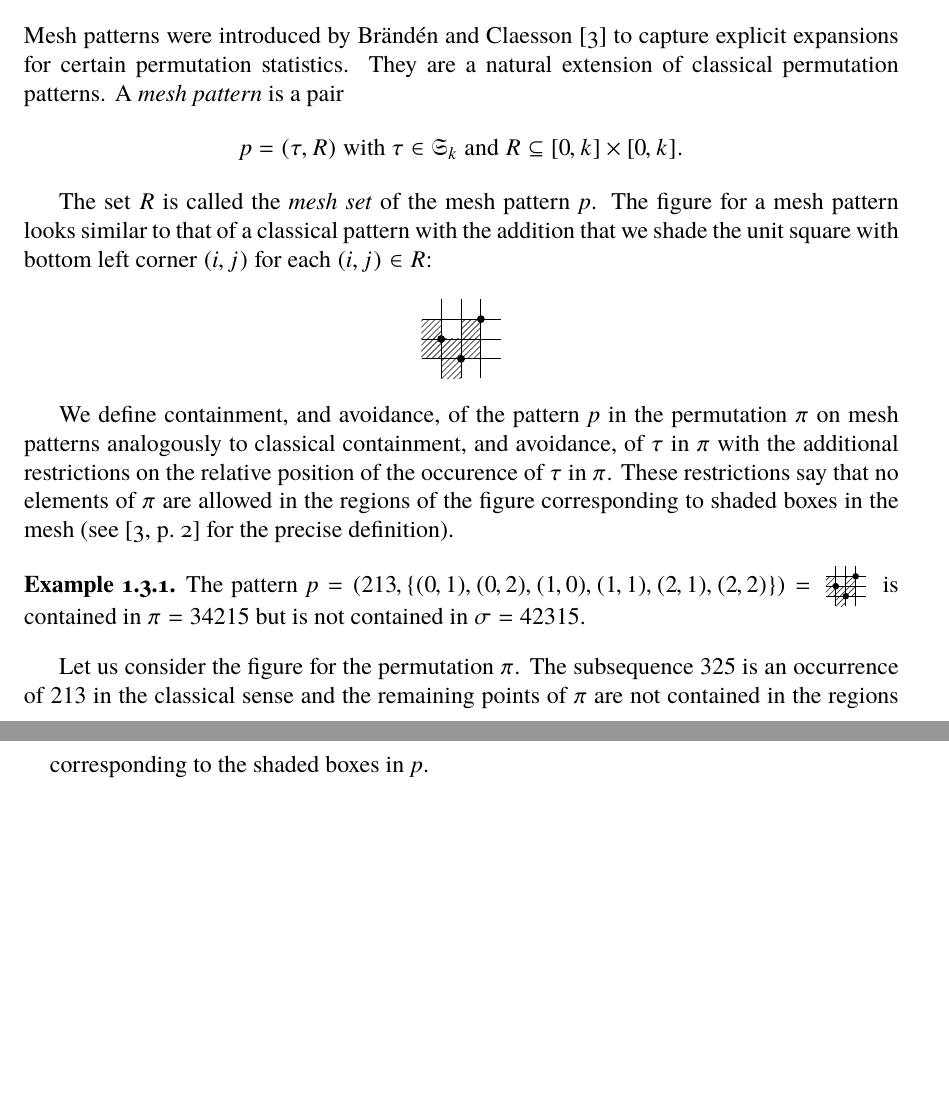
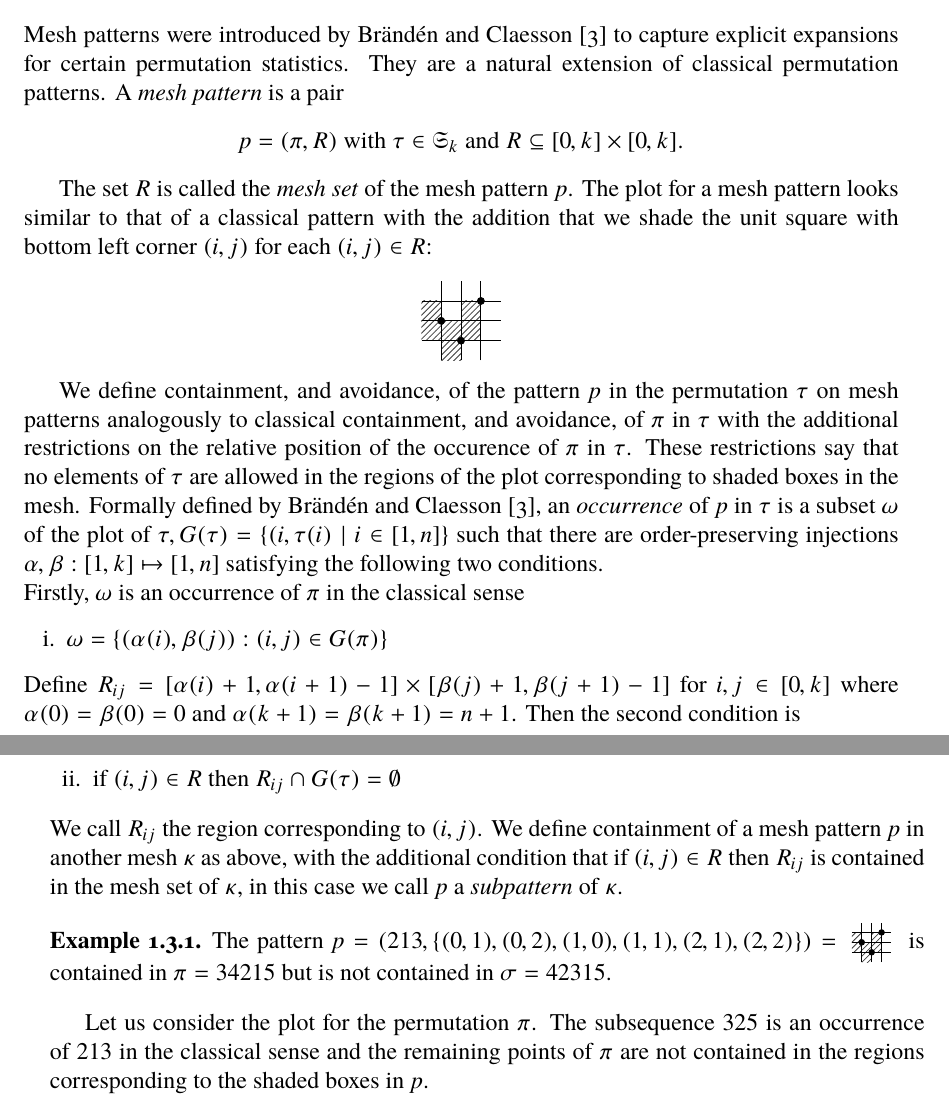
Before and after one commit to MurrayT/PRule-MSc-work, a LaTeX thesis (writing/latex/msc-tannock-2016.tex, which reads writing/latex/introduction.tex): two parts of pages 24 and 25 of 76, joined at a grey line, cut so that both start at the same text, the shorter picture padded with empty space. The pictures show the PDF file writing/latex/msc-tannock-2016.pdf that the author committed with the source.

Commit message:
Add definition of mpcontainment by Anders, add subpattern def

```diff
--- a/writing/latex/introduction.tex
+++ b/writing/latex/introduction.tex
@@ -80,23 +80,18 @@ the identity permutation using a single queue with bypass.
 \section{Mesh Patterns}
 Mesh patterns were introduced by \textcite{journals/combinatorics/BrandenC11} to
 capture explicit expansions for certain permutation statistics. They are a
-natural extension of classical permutation patterns. A \emph{mesh pattern} is a pair
+natural extension of classical permutation patterns.
+A \emph{mesh pattern} is a pair
 \begin{equation*}
-    p = (\tau,R)\text{ with } \tau \in \mathfrak{S}_k \text{ and } R \subseteq
+    p = (\pi,R)\text{ with } \tau \in \mathfrak{S}_k \text{ and } R \subseteq
     [0,k]\times [0,k].
 \end{equation*}
 
 The set \(R\) is called the \emph{mesh set} of the mesh pattern \(p\).
-The figure for a mesh pattern looks similar to that of a classical pattern with the
+The plot for a mesh pattern looks similar to that of a classical pattern with the
 addition that we shade the unit square with bottom left corner \((i,j)\) for each \((i,j) \in R\):
 \begin{equation*}
     \pattern{}{ 2, 1, 3 }{ 0/1, 0/2, 1/0, 1/1, 2/1, 2/2 }
 \end{equation*}
 
 We define containment, and avoidance, of the pattern \(p\) in the permutation
-\(\pi\) on mesh patterns analogously to classical containment, and avoidance,
-of \(\tau\) in \(\pi\) with the additional restrictions on the relative
-position of the occurence of \(\tau\) in \(\pi\). These restrictions say that
-no elements of \(\pi\) are allowed in the regions of the figure corresponding
-to shaded boxes in the mesh (see \cite[2]{journals/combinatorics/BrandenC11}
-for the precise definition).
@@ -103,3 +101,24 @@ for the precise definition).
+no elements of \(\tau\) are allowed in the regions of the plot corresponding
+to shaded boxes in the mesh. Formally defined by \textcite{journals/combinatorics/BrandenC11},
+an \emph{occurrence} of \(p\) in \(\tau\) is a subset \(\omega\) of the plot of
+\(\tau, G(\tau) = \{(i,\tau(i)\mid i\in[1,n]\}\) such that there are order-preserving
+injections \(\alpha,\beta:[1,k]\mapsto[1,n]\) satisfying the following two conditions.
+
+\noindent Firstly, \(\omega\) is an occurrence of \(\pi\) in the classical sense
+  \begin{enumerate}[i.]
+    \item \(\omega = \{(\alpha(i),\beta(j)):(i,j)\in G(\pi)\}\)
+  \end{enumerate}\saveenum
+  Define \(R_{ij} = [\alpha(i)+1,\alpha(i+1)-1]\times[\beta(j)+1,\beta(j+1)-1]\)
+   for \(i,j\in[0,k]\) where \(\alpha(0)=\beta(0)=0\) and \(\alpha(k+1)=\beta(k+1)=n+1\). Then
+   the second condition is
+  \begin{enumerate}[i.]\resetenum
+  \item if \((i,j) \in R \text{ then } R_{ij} \cap G(\tau) = \emptyset\)
+\end{enumerate}
+We call \(R_{ij}\) the region corresponding to \((i,j)\).
+We define containment of a mesh pattern \(p\) in another mesh \(\kappa\) as above,
+with the additional condition that if \((i,j)\in R\text{ then } R_{ij}\) is
+contained in the mesh set of \(\kappa\), in this case we call \(p\) a \emph{subpattern}
+of \(\kappa\).
 
 \begin{example}
     The pattern \(p=\mperm{2,1,3}{\{(0,1),(0,2),(1,0),(1,1),(2,1),(2,2)\}}=
@@ -107,7 +126,7 @@ for the precise definition).
     \(\pi = \perm{3,4,2,1,5}\) but is not contained in \(\sigma = \perm{4,2,3,1,5}\).
 \end{example}
 
-Let us consider the figure for the permutation \(\pi\). The subsequence \(325\) is
+Let us consider the plot for the permutation \(\pi\). The subsequence \(325\) is
 an occurrence of \(213\) in the classical sense and the remaining points of \(\pi\)
 are not contained in the regions corresponding to the shaded boxes in \(p\).
 \begin{equation*}
@@ -120,7 +139,7 @@ are not contained in the regions corresponding to the shaded boxes in \(p\).
 The subsequence \(325\) is therefore an occurence of the pattern \(p\) in \(\pi\) and
 \(\pi\) contains \(p\).
 
-Now we consider the figure for the permutation \(\sigma\). This permutation
+Now we consider the plot for the permutation \(\sigma\). This permutation
 avoids \(p\) since for every occurence of the classical pattern \(\perm{2,1,3}\)
 there is at least one point in one of the shaded boxes. For example, consider the
 subsequence\(315\) in \(\sigma\), this is an occurence of \(\perm{2,1,3}\) but
```
Also changed, not shown: writing/latex/custom.tex (+6 -0 lines), writing/latex/wilf.tex (+10 -10 lines), writing/latex/msc-tannock-2016.pdf, writing/latex/introduction.tex (11 more changed lines).
